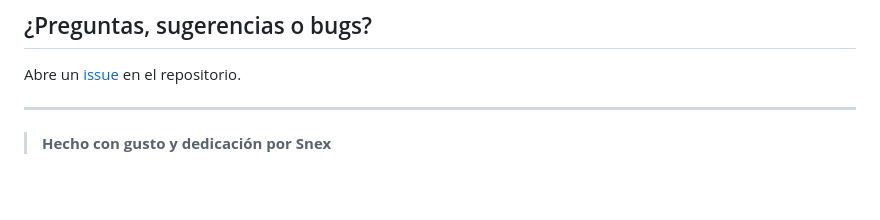
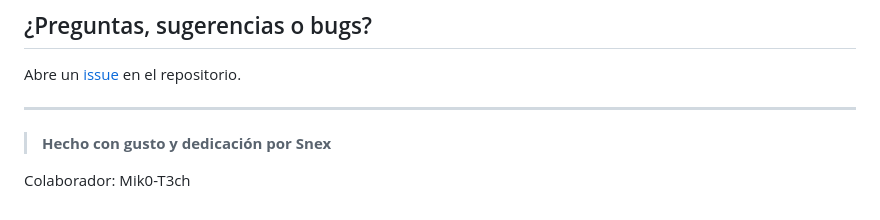
Before and after one commit to Snex-21/Mael, a Markdown page: README.md, the part around one of its changes. Rendered like a GitHub page; blank space fills up the shorter version.

Commit message:
cambios locales en README

```diff
--- a/README.md
+++ b/README.md
@@ -95,3 +95,5 @@ Abre un [issue](https://github.com/Snex-21/Lazarus/issues) en el repositorio.
 ---
 
 >**Hecho con gusto y dedicación por Snex**
+
+Colaborador: Mik0-T3ch
```
Also changed, not shown: other parts of README.md (+1 -1 lines).
